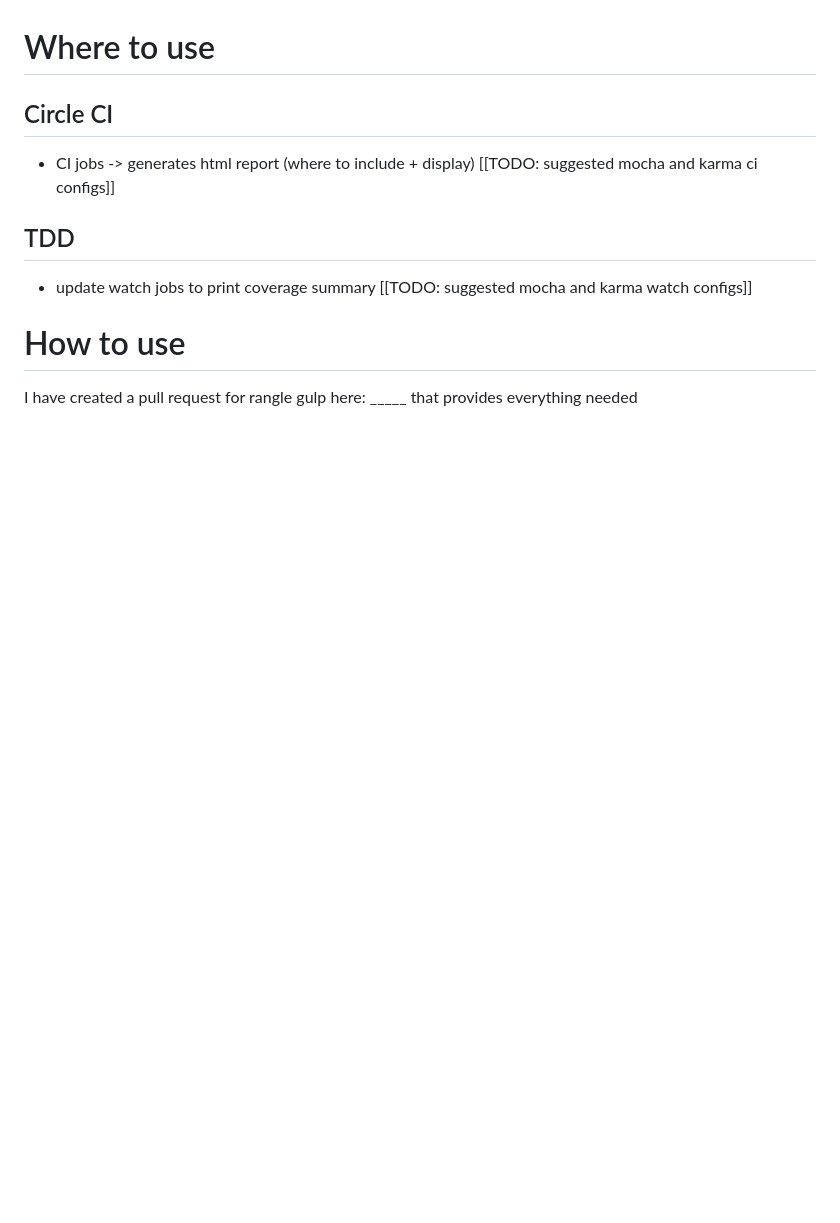
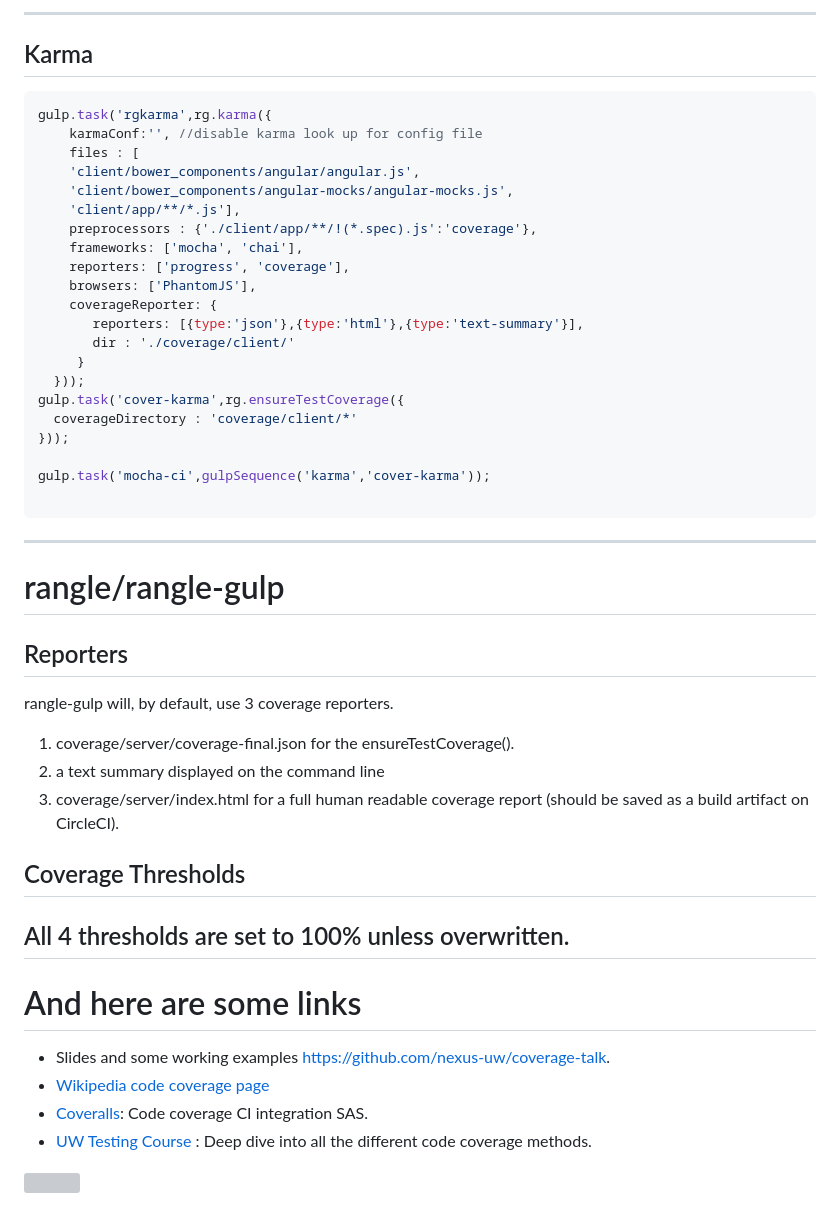
Before and after one commit to nexus-uw/coverage-talk, a Markdown page: notes.md, the part around one of its changes. Rendered like a GitHub page; blank space fills up the shorter version; grey boxes are pictures that could not be loaded.

````diff
--- a/notes.md
+++ b/notes.md
@@ -49,13 +134,49 @@ express coverage as  executed by unit tests / total appearances in the code
+---
+## Karma
+
+```javascript
+gulp.task('rgkarma',rg.karma({
+    karmaConf:'', //disable karma look up for config file
+    files : [
+    'client/bower_components/angular/angular.js',
+    'client/bower_components/angular-mocks/angular-mocks.js',
+    'client/app/**/*.js'],
+    preprocessors : {'./client/app/**/!(*.spec).js':'coverage'},
+    frameworks: ['mocha', 'chai'],
+    reporters: ['progress', 'coverage'],
+    browsers: ['PhantomJS'],
+    coverageReporter: {
+       reporters: [{type:'json'},{type:'html'},{type:'text-summary'}],
+       dir : './coverage/client/'
+     }
+  }));
+gulp.task('cover-karma',rg.ensureTestCoverage({
+  coverageDirectory : 'coverage/client/*'
+}));
+
+gulp.task('mocha-ci',gulpSequence('karma','cover-karma'));
+
+```
+---
+
+# rangle/rangle-gulp
+
+## Reporters
+rangle-gulp will, by default, use 3 coverage reporters.
+1. coverage/server/coverage-final.json for the ensureTestCoverage().
+2. a text summary displayed on the command line
+3. coverage/server/index.html for a full human readable coverage report (should be saved as a build artifact  on CircleCI).
 
 
-# Where to use
+## Coverage Thresholds
+All 4 thresholds are set to 100% unless overwritten.
+---
 
-## Circle CI
- - CI jobs -> generates html report (where to include + display)
-[[TODO: suggested mocha and karma ci configs]]
+# And here are some links
 
-## TDD
- - update watch jobs to print coverage summary
-[[TODO: suggested mocha and karma watch configs]]
-# How to use
-I have created a pull request for rangle gulp here: _____ that provides everything needed
+- Slides and some working examples [https://github.com/nexus-uw/coverage-talk](https://github.com/nexus-uw/coverage-talk).
+- [Wikipedia code coverage page ](http://en.wikipedia.org/wiki/Code_coverage)
+- [Coveralls](https://coveralls.io/features): Code coverage CI integration SAS.
+- [UW Testing Course ](https://ece.uwaterloo.ca/~lintan/courses/testing/): Deep dive into all the different code coverage methods.
+
+![](imgs/vVD14D.gif)
````
Also changed, not shown: other parts of notes.md (+119 -34 lines), imgs/Dardanelles_Gun_Turkish_Bronze_15c.png (added), imgs/bAPfBDRF4Hg0U.gif (added), 9 other files.
